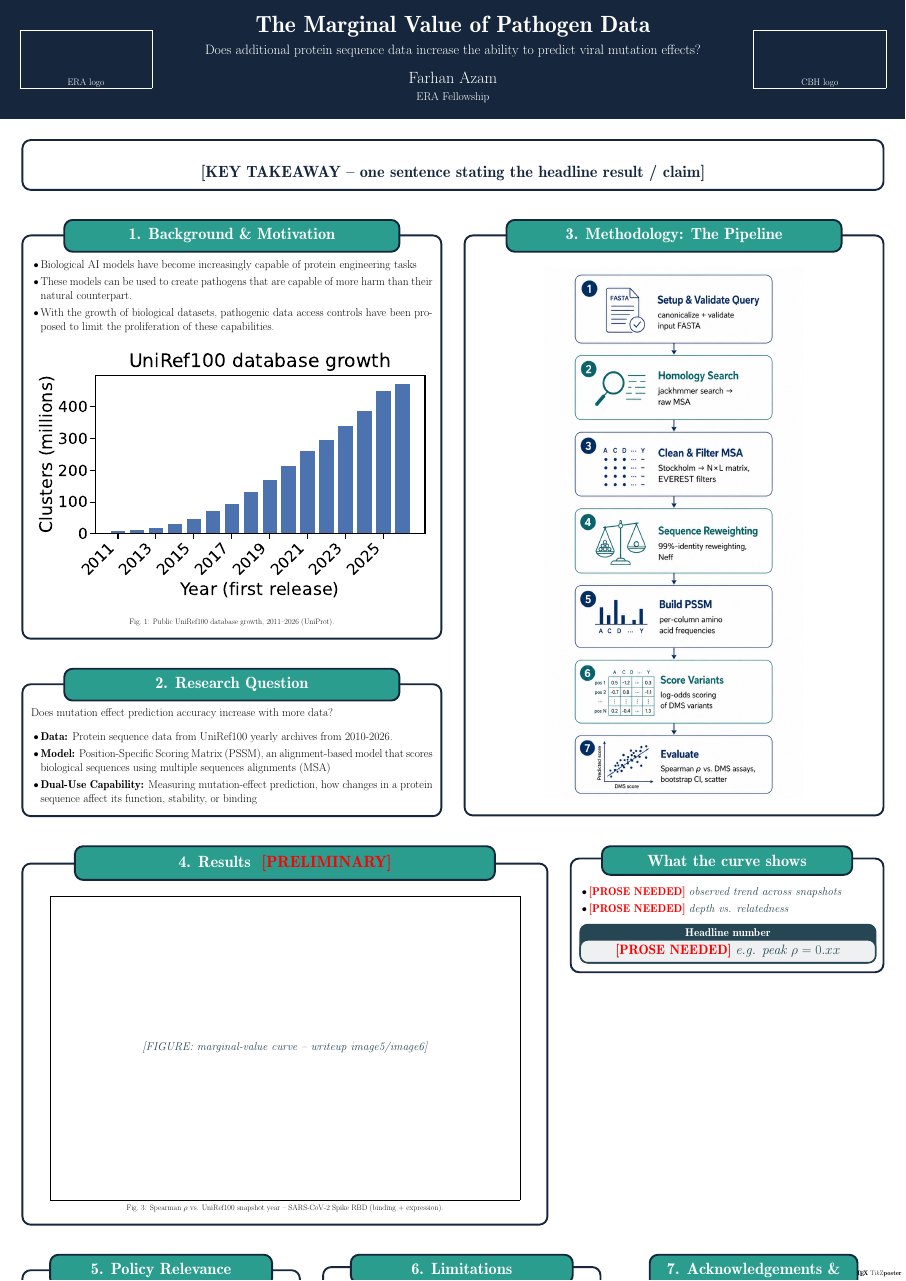
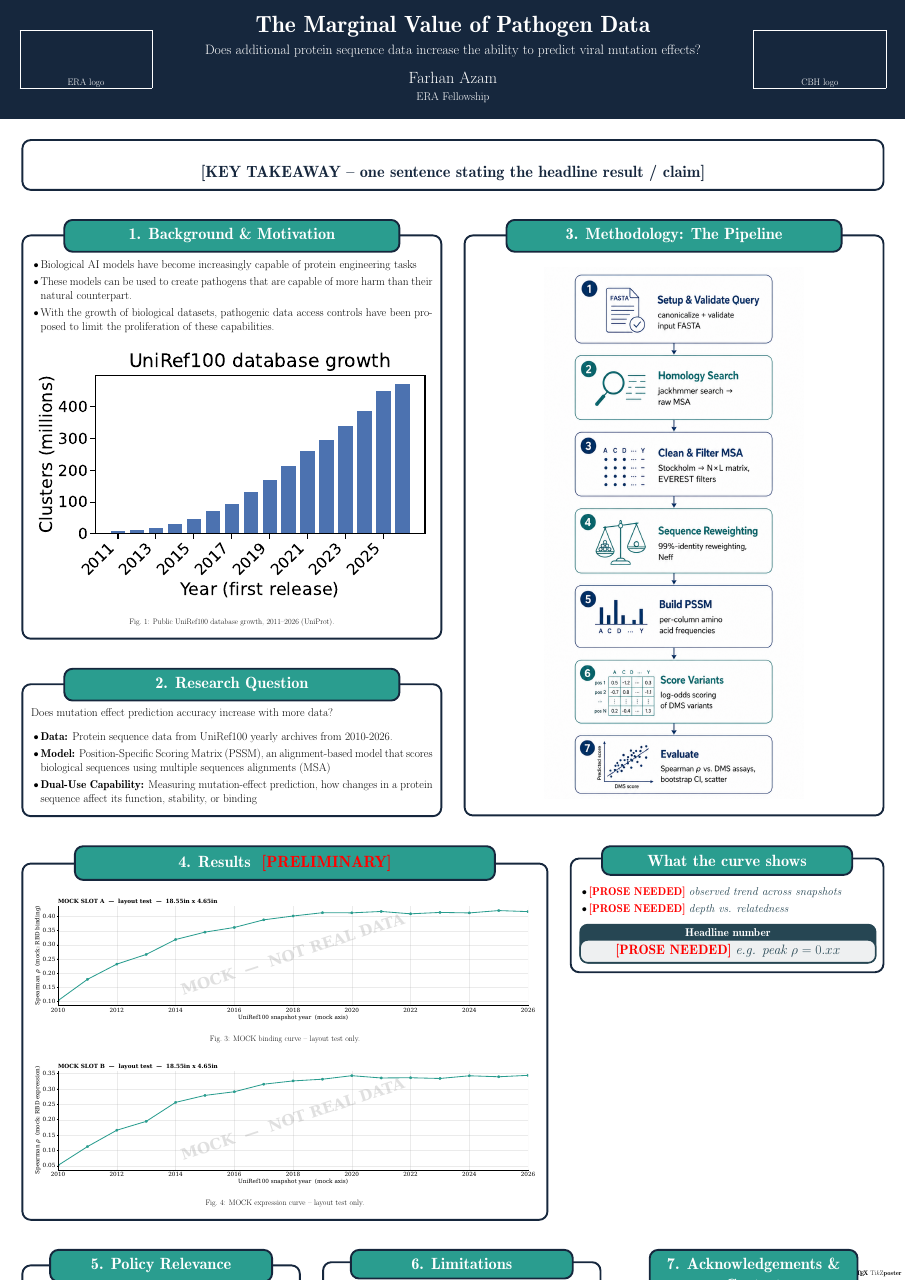
Before and after one commit to farhanazam98/Marginal-Value-of-Pathogen-Data-Poster, a LaTeX poster (main.tex): the whole page. Compiled offline with pdfLaTeX; a LaTeX package or settings file that is missing is left out.

Commit message:
Updates from Overleaf

```diff
--- a/main.tex
+++ b/main.tex
@@ -174,14 +174,15 @@
 \begin{columns}
 
   \column{0.62}
-  \block{4. Results \ \textcolor{red}{[PRELIMINARY]}}{%
-    % Real pipeline output only -- copy static files into figures/.
-    % Keep the PRELIMINARY tag until the alignment-selection / PSSM
-    % diagnosis is resolved (see CLAUDE.md).
-    \begin{tikzfigure}[Spearman $\rho$ vs. UniRef100 snapshot year -- SARS-CoV-2 Spike RBD (binding + expression).]
-      \figplaceholder[28cm]{marginal-value curve -- writeup image5/image6}
-    \end{tikzfigure}
-  }
+\block{4. Results \ \textcolor{red}{[PRELIMINARY]}}{%
+  \begin{tikzfigure}[MOCK binding curve -- layout test only.]
+    \includegraphics[width=\linewidth]{layout-test/mock_slot_A.pdf}
+  \end{tikzfigure}
+  \vspace{6mm}
+  \begin{tikzfigure}[MOCK expression curve -- layout test only.]
+    \includegraphics[width=\linewidth]{layout-test/mock_slot_B.pdf}
+  \end{tikzfigure}
+}
 
   \column{0.38}
   \block{What the curve shows}{%
```
